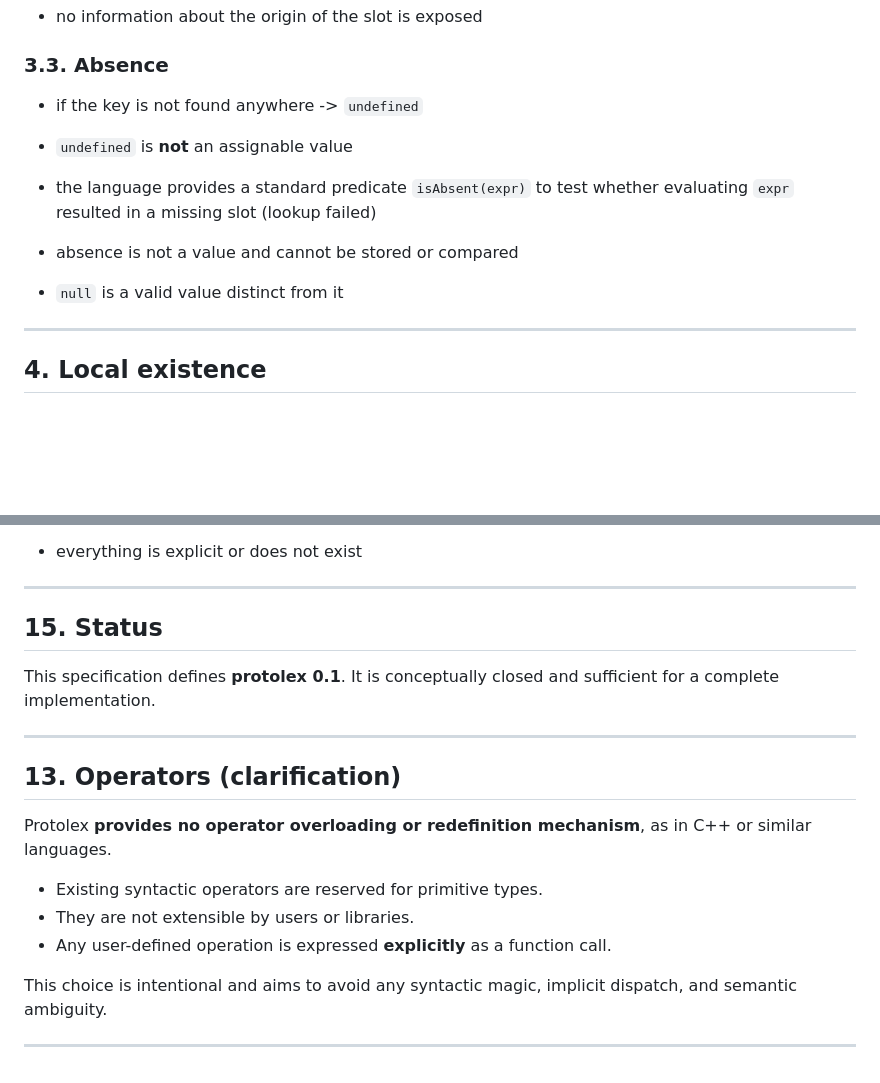
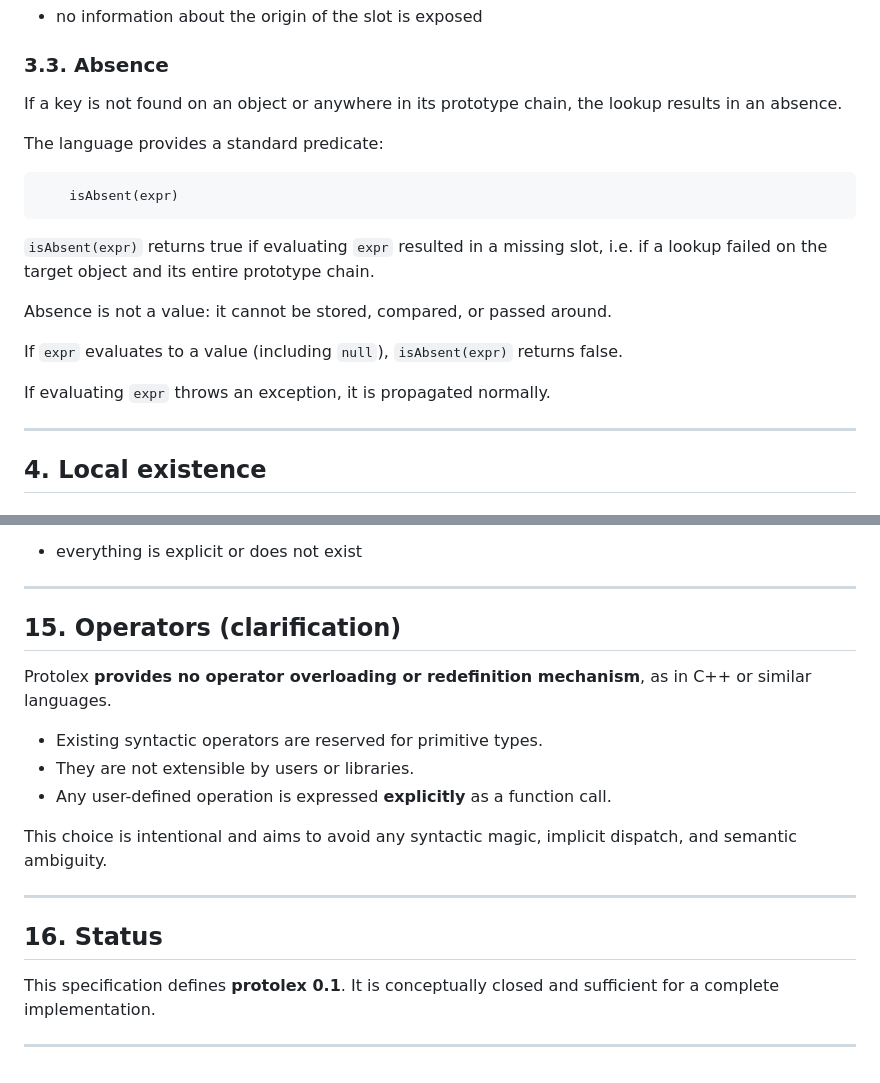
Before and after one commit to ppyne/protolex, a Markdown page: specification.md, 2 parts joined by grey strips. Rendered like a GitHub page; blank space fills up the shorter version.

Commit message:
Correcting specs

````diff
--- a/specification.md
+++ b/specification.md
@@ -107,16 +107,22 @@ An object without a `proto` key implicitly has `proto = null`.
 
 ### 3.3. Absence
 
-- if the key is not found anywhere -> `undefined`
+If a key is not found on an object or anywhere in its prototype chain, the lookup results in an absence.
 
-- `undefined` is **not** an assignable value
+The language provides a standard predicate:
 
-- the language provides a standard predicate `isAbsent(expr)` to test whether
-  evaluating `expr` resulted in a missing slot (lookup failed)
+```protolex
+    isAbsent(expr)
+```
 
-- absence is not a value and cannot be stored or compared
+`isAbsent(expr)` returns true if evaluating `expr` resulted in a missing slot,
+i.e. if a lookup failed on the target object and its entire prototype chain.
 
-- `null` is a valid value distinct from it
+Absence is not a value: it cannot be stored, compared, or passed around.
+
+If `expr` evaluates to a value (including `null`), `isAbsent(expr)` returns false.
+
+If evaluating `expr` throws an exception, it is propagated normally.
 
 ---
 
@@ -440,14 +446,7 @@ Protolex does not define:
 
 ---
 
-## 15. Status
-
-This specification defines **protolex 0.1**.
-It is conceptually closed and sufficient for a complete implementation.
-
----
-
-## 13. Operators (clarification)
+## 15. Operators (clarification)
 
 Protolex **provides no operator overloading or redefinition mechanism**,
 as in C++ or similar languages.
@@ -461,3 +460,10 @@ This choice is intentional and aims to avoid any syntactic magic,
 implicit dispatch, and semantic ambiguity.
 
 ---
+
+## 16. Status
+
+This specification defines **protolex 0.1**.
+It is conceptually closed and sufficient for a complete implementation.
+
+---
````
